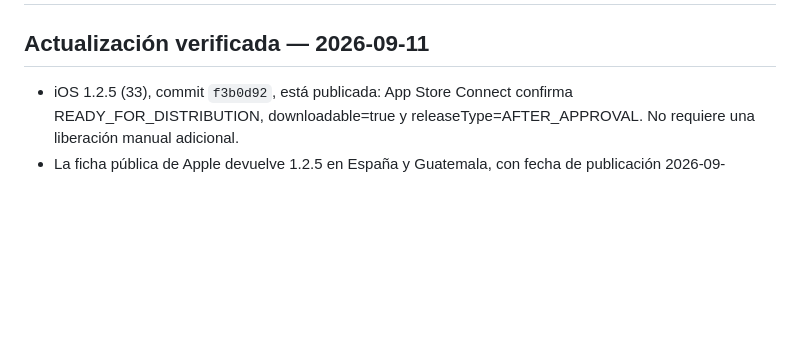
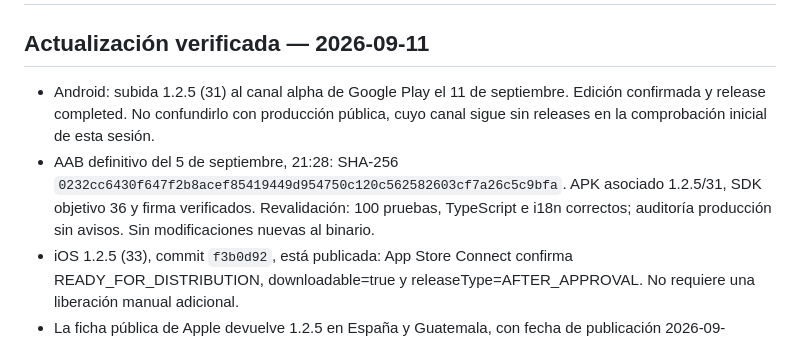
Before and after one commit to guelug/buddy-tennis-finder, a Markdown page: docs/production-review-2026-09-05.md, the part around the change. Rendered like a GitHub page; blank space fills up the shorter version.

Commit message:
docs: record verified Android 1.2.5 closed release

```diff
--- a/docs/production-review-2026-09-05.md
+++ b/docs/production-review-2026-09-05.md
@@ -2,6 +2,8 @@
 
 ## Actualización verificada — 2026-09-11
 
+- Android: subida 1.2.5 (31) al canal alpha de Google Play el 11 de septiembre. Edición confirmada y release completed. No confundirlo con producción pública, cuyo canal sigue sin releases en la comprobación inicial de esta sesión.
+- AAB definitivo del 5 de septiembre, 21:28: SHA-256 `0232cc6430f647f2b8acef85419449d954750c120c562582603cf7a26c5c9bfa`. APK asociado 1.2.5/31, SDK objetivo 36 y firma verificados. Revalidación: 100 pruebas, TypeScript e i18n correctos; auditoría producción sin avisos. Sin modificaciones nuevas al binario.
 - iOS 1.2.5 (33), commit `f3b0d92`, está publicada: App Store Connect confirma READY_FOR_DISTRIBUTION, downloadable=true y releaseType=AFTER_APPROVAL. No requiere una liberación manual adicional.
 - La ficha pública de Apple devuelve 1.2.5 en España y Guatemala, con fecha de publicación 2026-09-05T23:44:07Z. La consulta de Estados Unidos no devuelve ficha; no se modificaron territorios.
 - Envío `23b012aa-68b6-4a35-89aa-49b5e2f4e866`, versión `79f05280-e40b-4144-8eb5-395c2fdaf9e8`, build `cc48ce15-6617-4a41-822a-280866f56f18`. Xcode Cloud 33 superó el fallo previo y entregó la build aprobada.
```
